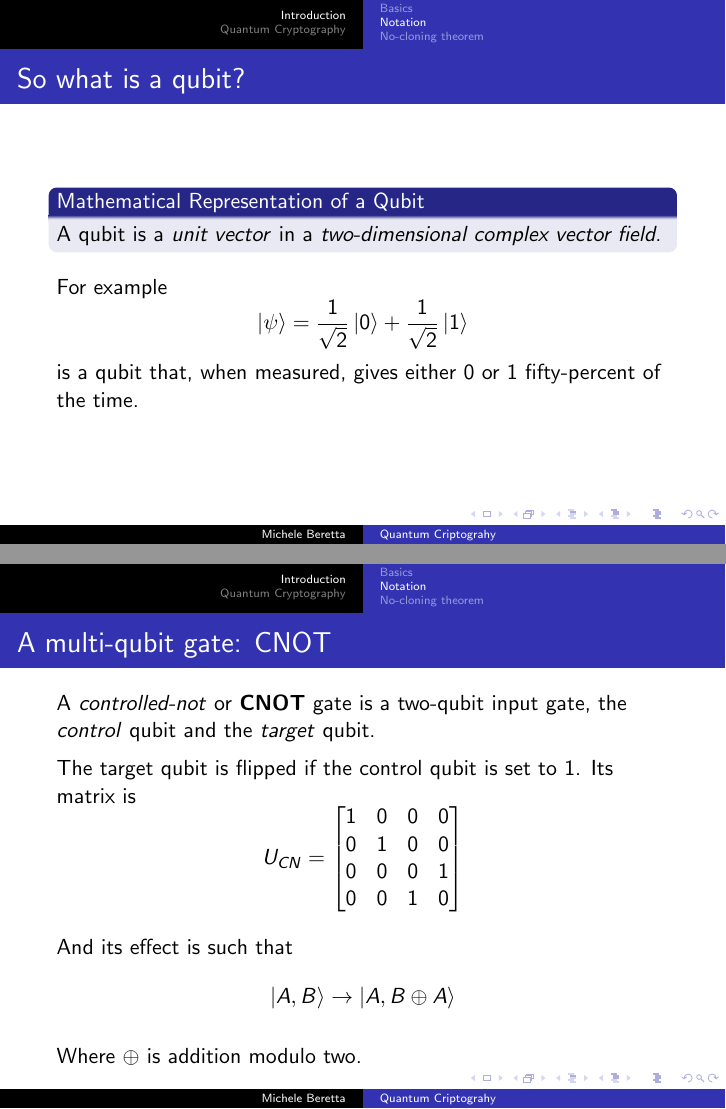
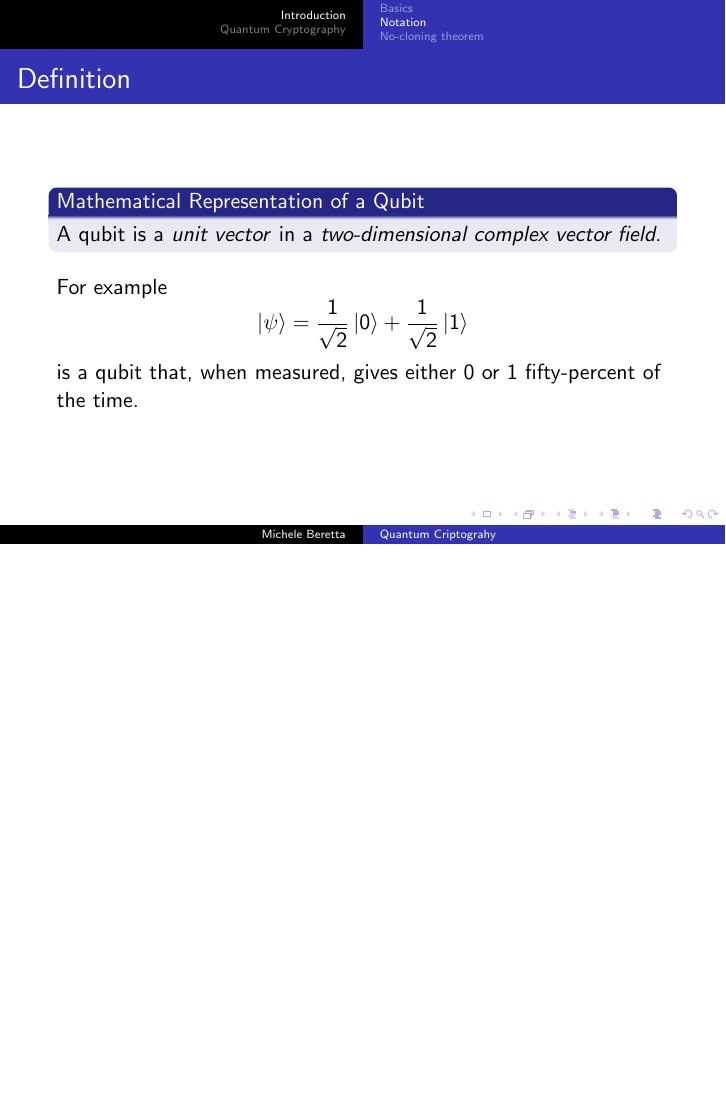
Before and after one commit to micheleberetta98/qkd-presentation, LaTeX slides (presentation.tex): pages 9 and 13 of 30 before the commit and page 9 of 28 after it, the two joined at a grey line, the shorter picture padded with empty space. Compiled offline with pdfLaTeX.

Commit message:
minor phrasing changes

```diff
--- a/presentation.tex
+++ b/presentation.tex
@@ -104,7 +104,7 @@
     Or, in other words, the qubit's state must be \textit{normalized}.
   \end{frame}
   \begin{frame}
-    \frametitle{So what is a qubit?}
+    \frametitle{Definition}
     \begin{block}{Mathematical Representation of a Qubit}
       A qubit is a \textit{unit vector} in a \textit{two-dimensional complex vector field}.
     \end{block}
@@ -166,28 +166,6 @@
         \end{bmatrix}
       \end{equation*}
     \end{itemize}
-  \end{frame}
-  \begin{frame}
-    \frametitle{A multi-qubit gate: CNOT}
-    A \textit{controlled-not} or \textbf{CNOT} gate is a two-qubit input gate, the \textit{control} qubit
-    and the \textit{target} qubit.
-
-    The target qubit is flipped if the control qubit is set to $1$. Its matrix is
-    \begin{equation*}
-      U_{CN} = \begin{bmatrix}
-        1 & 0 & 0 & 0 \\
-        0 & 1 & 0 & 0 \\
-        0 & 0 & 0 & 1 \\
-        0 & 0 & 1 & 0
-      \end{bmatrix}
-    \end{equation*}
-
-    And its effect is such that
-    \begin{equation*}
-      \ket{A,B} \to \ket{A,B\oplus A}
-    \end{equation*}
-
-    Where $\oplus$ is addition modulo two.
   \end{frame}
 
   \subsection{No-cloning theorem}
```
Also changed, not shown: presentation.pdf, presentation.tex (8 more changed lines).
